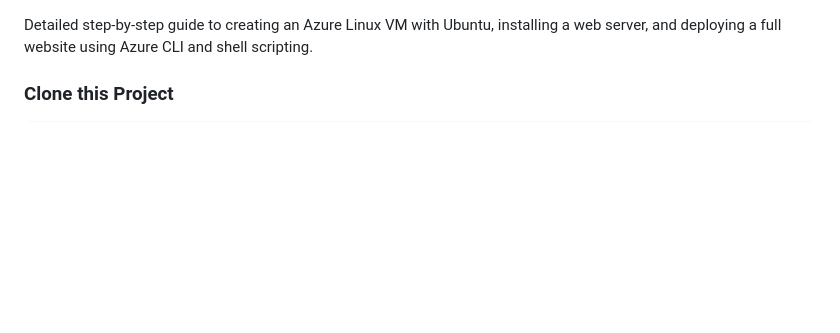
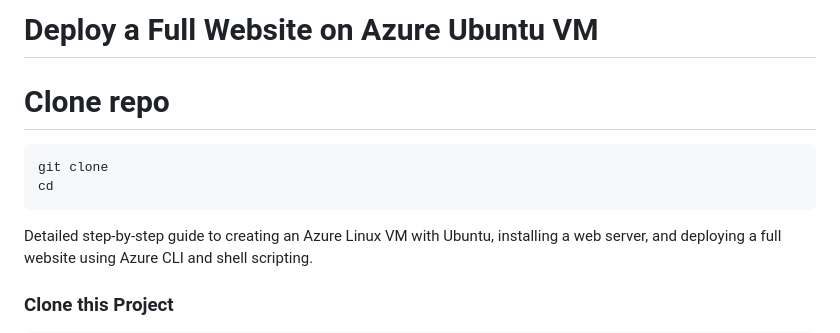
Before and after one commit to atulkamble/azure-ubuntu-webserver-setup, a Markdown page: README.md, the part around the change. GitHub-like rendering; blank space fills up the shorter version.

````diff
--- a/README.md
+++ b/README.md
@@ -1,3 +1,10 @@
+# Deploy a Full Website on Azure Ubuntu VM
+# Clone repo
+```
+git clone
+cd
+```
+
 Detailed step-by-step guide to creating an Azure Linux VM with Ubuntu, installing a web server, and deploying a full website using Azure CLI and shell scripting.
 
 ### Clone this Project
````
